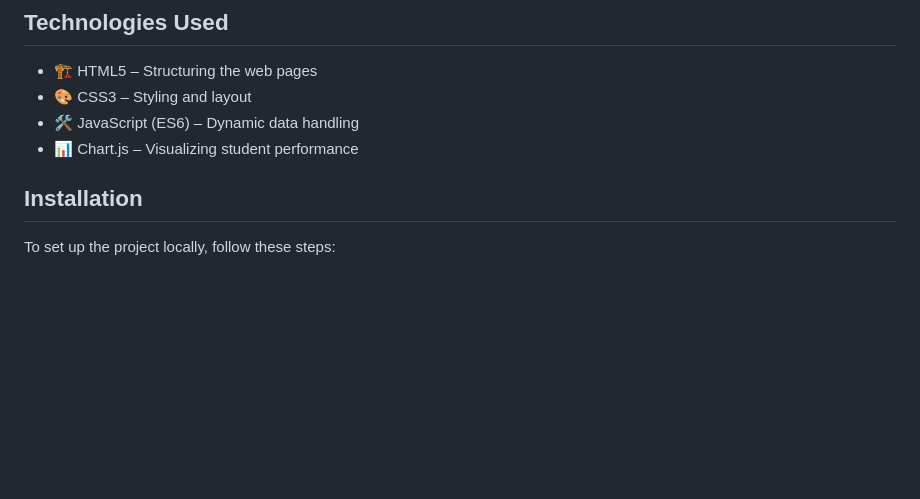
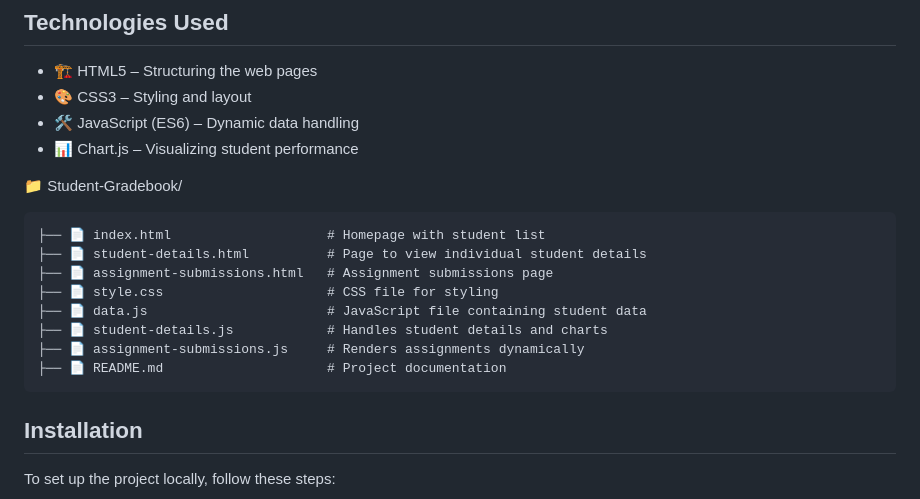
Before and after one commit to ajeetsaini113/Student-Gradebook, a Markdown page: README.md, the part around the change. GitHub-like rendering; blank space fills up the shorter version.

````diff
--- a/README.md
+++ b/README.md
@@ -17,6 +17,18 @@ A web-based **Student Gradebook** system that allows users to view student detai
 - 🎨 CSS3 – Styling and layout
 - 🛠 JavaScript (ES6) – Dynamic data handling
 - 📊 Chart.js – Visualizing student performance
+
+📁 Student-Gradebook/
+```
+├── 📄 index.html                    # Homepage with student list
+├── 📄 student-details.html          # Page to view individual student details
+├── 📄 assignment-submissions.html   # Assignment submissions page
+├── 📄 style.css                     # CSS file for styling
+├── 📄 data.js                       # JavaScript file containing student data
+├── 📄 student-details.js            # Handles student details and charts
+├── 📄 assignment-submissions.js     # Renders assignments dynamically
+├── 📄 README.md                     # Project documentation
+```
 
 ## Installation
 
````
